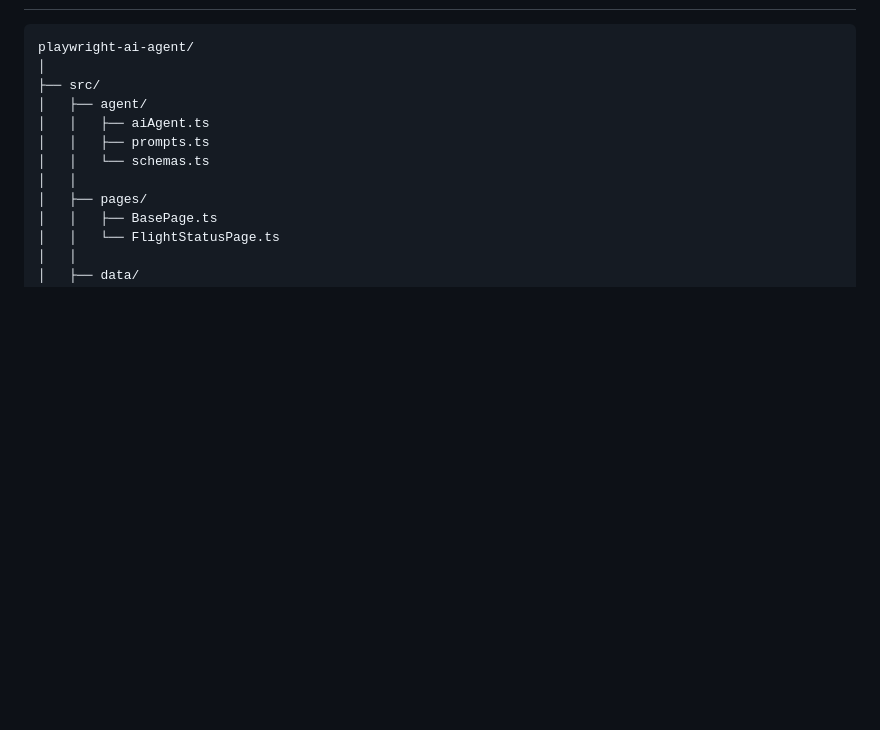
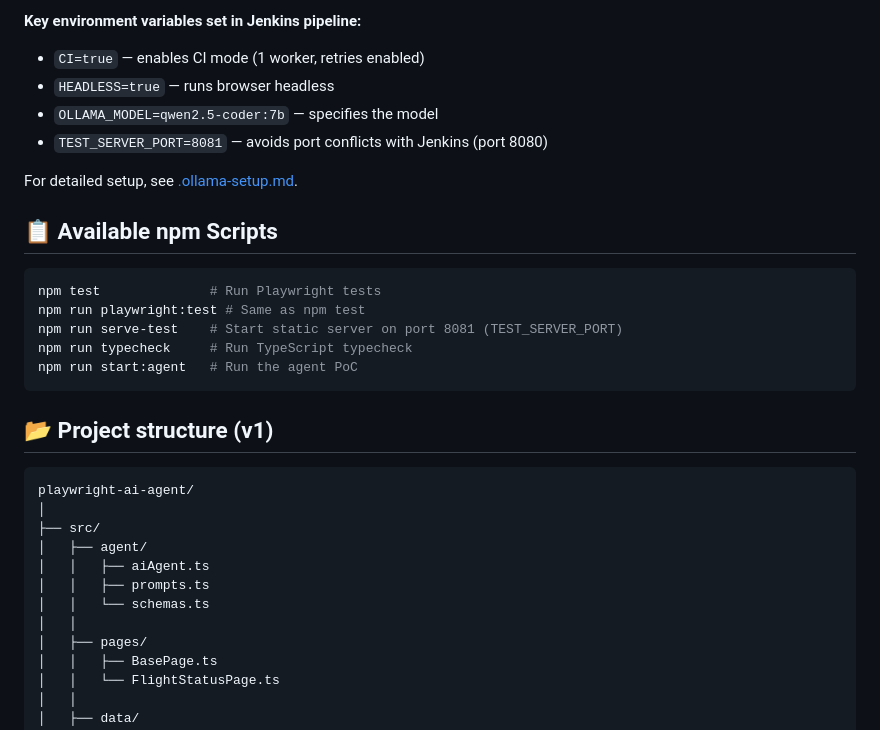
Before and after one commit to divijqa/playwright-ai-agent, a Markdown page: README.md, the part around one of its changes. GitHub-like rendering; blank space fills up the shorter version.

````diff
--- a/README.md
+++ b/README.md
@@ -223,3 +256,22 @@ pipeline {
+**Key environment variables set in Jenkins pipeline:**
+- `CI=true` — enables CI mode (1 worker, retries enabled)
+- `HEADLESS=true` — runs browser headless
+- `OLLAMA_MODEL=qwen2.5-coder:7b` — specifies the model
+- `TEST_SERVER_PORT=8081` — avoids port conflicts with Jenkins (port 8080)
+
+For detailed setup, see [.ollama-setup.md](./.ollama-setup.md).
+
+## 📋 Available npm Scripts
+
+```bash
+npm test              # Run Playwright tests
+npm run playwright:test # Same as npm test
+npm run serve-test    # Start static server on port 8081 (TEST_SERVER_PORT)
+npm run typecheck     # Run TypeScript typecheck
+npm run start:agent   # Run the agent PoC
+```
+
+## 📂 Project structure (v1)
 
 ```
 playwright-ai-agent/
````
Also changed, not shown: other parts of README.md (+64 -31 lines).
